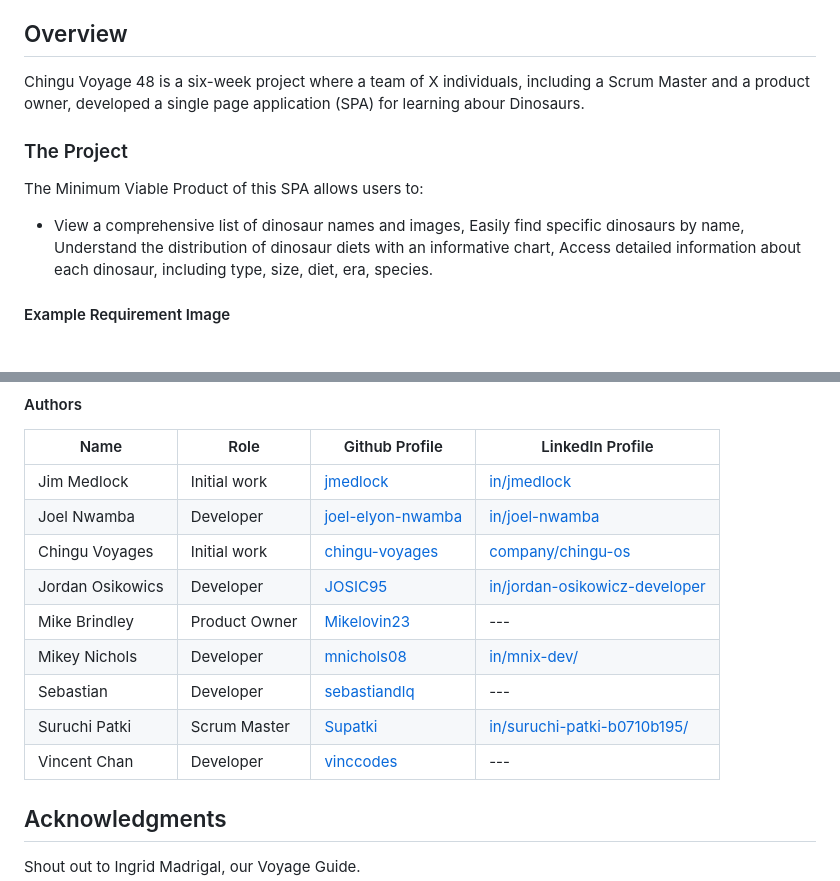
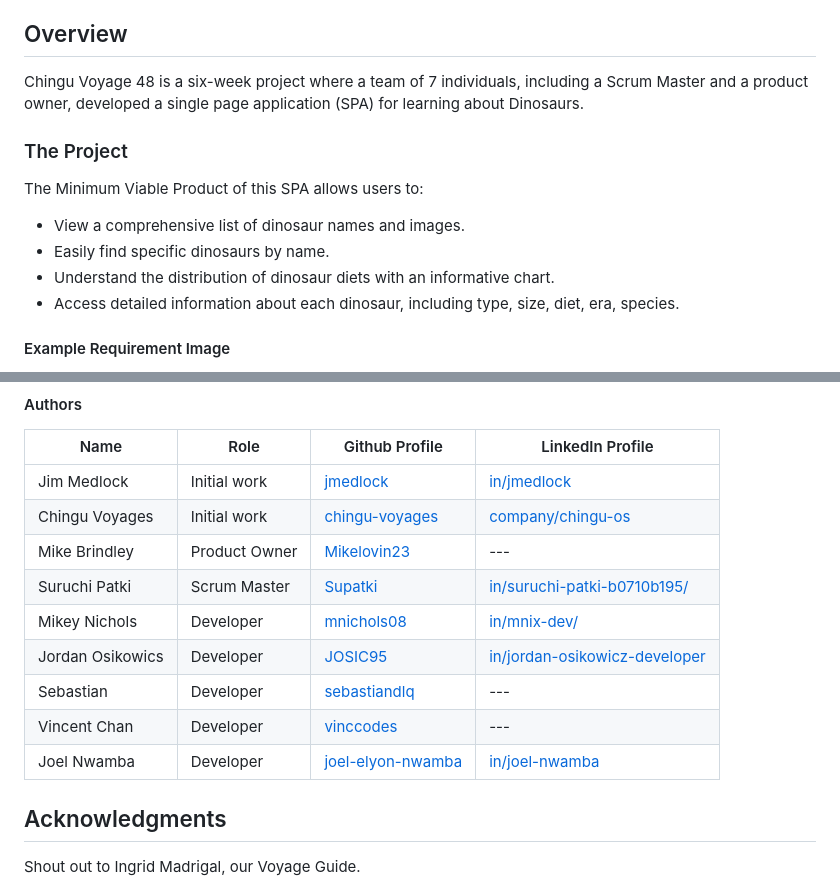
Before and after one commit to chingu-voyages/v48-tier1-team-04, a Markdown page: docs/README.md, 2 parts joined by grey strips. Drawn GitHub-style.

```diff
--- a/docs/README.md
+++ b/docs/README.md
@@ -19,12 +23,15 @@
 
 ## Overview
 
-Chingu Voyage 48 is a six-week project where a team of X individuals, including a Scrum Master and a product owner, developed a single page application (SPA) for learning abour Dinosaurs.
+Chingu Voyage 48 is a six-week project where a team of 7 individuals, including a Scrum Master and a product owner, developed a single page application (SPA) for learning about Dinosaurs.
 
 ### The Project
 
 The Minimum Viable Product of this SPA allows users to:
-- View a comprehensive list of dinosaur names and images, Easily find specific dinosaurs by name, Understand the distribution of dinosaur diets with an informative chart, Access detailed information about each dinosaur, including type, size, diet, era, species.
+- View a comprehensive list of dinosaur names and images.
+- Easily find specific dinosaurs by name.
+- Understand the distribution of dinosaur diets with an informative chart.
+- Access detailed information about each dinosaur, including type, size, diet, era, species.
 
 #### Example Requirement Image
 
@@ -62,14 +69,14 @@ This project provided an opportunity for the team to gain hands-on experience in
 | Name | Role | Github Profile | LinkedIn Profile |
 | --- | --- | --- | --- |
 | Jim Medlock | Initial work | [jmedlock](https://github.com/jdmedlock) | [in/jmedlock](https://www.linkedin.com/in/jdmedlock/)
+| Chingu Voyages | Initial work | [chingu-voyages](https://github.com/chingu-voyages) | [company/chingu-os](https://www.linkedin.com/company/chingu-os/) |
+| Mike Brindley | Product Owner | [Mikelovin23](https://github.com/Mikelovin23) | --- |
+| Suruchi Patki | Scrum Master | [Supatki](https://github.com/Supatki) | [in/suruchi-patki-b0710b195/](https://linkedin.com/in/in/suruchi-patki-b0710b195/) |
+| Mikey Nichols | Developer | [mnichols08](https://github.com/mnichols08) | [in/mnix-dev/](https://www.linkedin.com/in/mnix-dev/) |
+| Jordan Osikowics | Developer | [JOSIC95](https://github.com/JOSIC95) | [in/jordan-osikowicz-developer](https://www.linkedin.com/in/jordan-osikowicz-developer/) |
+| Sebastian | Developer | [sebastiandlq](https://github.com/sebastiandlq) | --- |
+| Vincent Chan | Developer | [vinccodes](https://github.com/vinccodes) | --- |
 | Joel Nwamba | Developer | [joel-elyon-nwamba](https://github.com/joel-elyon-nwamba) | [in/joel-nwamba](https://www.linkedin.com/in/joel-nwamba/) |
-| Chingu Voyages | Initial work | [chingu-voyages](https://github.com/chingu-voyages) | [company/chingu-os](https://www.linkedin.com/company/chingu-os/) |
-| Jordan Osikowics | Developer | [JOSIC95](https://github.com/JOSIC95) | [in/jordan-osikowicz-developer](https://www.linkedin.com/in/jordan-osikowicz-developer/) |
-| Mike Brindley | Product Owner | [Mikelovin23](https://github.com/Mikelovin23) | --- |
-| Mikey Nichols | Developer | [mnichols08](https://github.com/mnichols08) | [in/mnix-dev/](https://www.linkedin.com/in/mnix-dev/) |
-| Sebastian | Developer | [sebastiandlq](https://github.com/sebastiandlq) | --- |
-| Suruchi Patki | Scrum Master | [Supatki](https://github.com/Supatki) | [in/suruchi-patki-b0710b195/](https://linkedin.com/in/in/suruchi-patki-b0710b195/) |
-| Vincent Chan | Developer | [vinccodes](https://github.com/vinccodes) | --- |
 
 ## Acknowledgments
 
```
Also changed, not shown: other parts of docs/README.md (+4 -0 lines).
